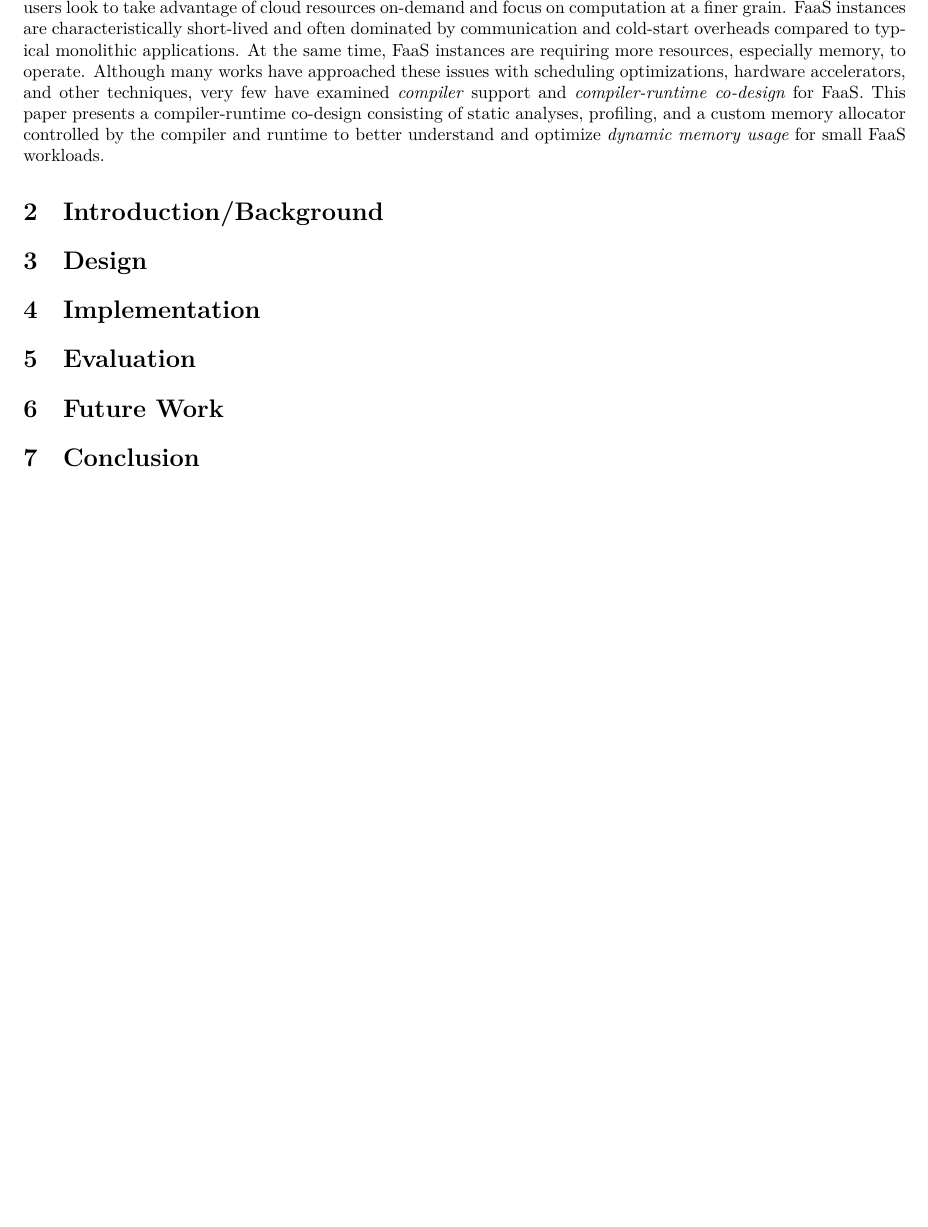
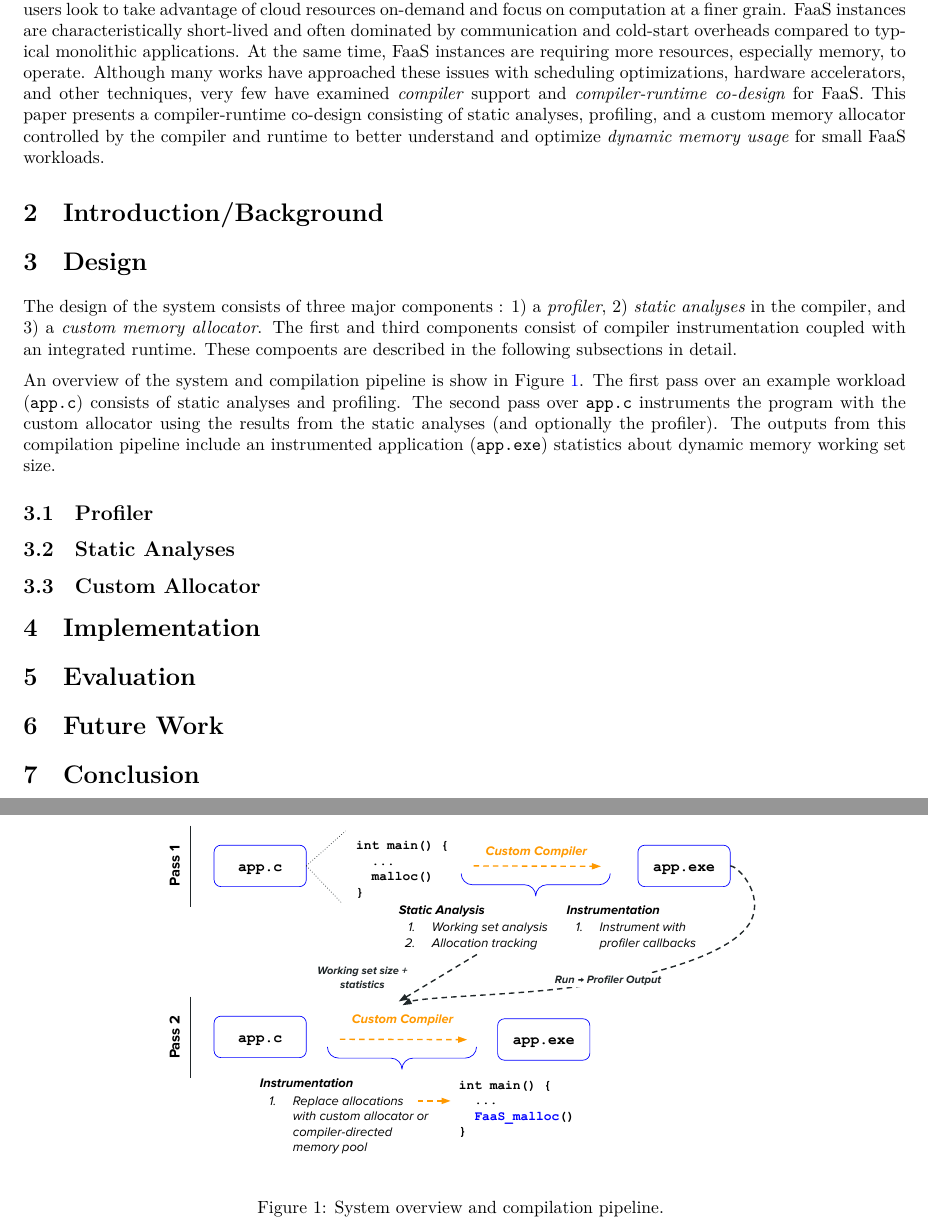
Before and after one commit to sgh185/849, a LaTeX document (paper/paper.tex): part of the page before the commit and two parts of pages 1 and 2 of 2 after it, the two joined at a grey line, cut so that both start at the same text, the shorter picture padded with empty space. Compiled offline with XeLaTeX.

Commit message:
[paper]: add design overview, add system figure

```diff
--- a/paper/paper.tex
+++ b/paper/paper.tex
@@ -38,6 +52,30 @@ and optimize \textit{dynamic memory usage} for small FaaS workloads.
 \section{Introduction/Background}
 
 \section{Design}
+The design of the system consists of three major components : 1) a \textit{profiler},
+2) \textit{static analyses} in the compiler, and 3) a \textit{custom memory allocator}.
+The first and third components consist of compiler instrumentation coupled with an
+integrated runtime. These compoents are described in the following subsections
+in detail.
+
+\begin{figure}
+    \centerline{\pagefig{figs/sys.pdf}}
+    \caption{System overview and compilation pipeline. }
+	\label{fig:sys}
+\end{figure}
+
+An overview of the system and compilation pipeline is show in Figure~\ref{fig:sys}. The
+first pass over an example workload (\texttt{app.c}) consists of static analyses and
+profiling. The second pass over \texttt{app.c} instruments the program with the custom
+allocator using the results from the static analyses (and optionally the profiler). The
+outputs from this compilation pipeline include an instrumented application (\texttt{app.exe})
+statistics about dynamic memory working set size.
+
+\subsection{Profiler}
+
+\subsection{Static Analyses}
+
+\subsection{Custom Allocator}
 
 \section{Implementation}
 
```
Also changed, not shown: paper/figs/sys.pdf (added), paper/paper.tex (14 more changed lines).
